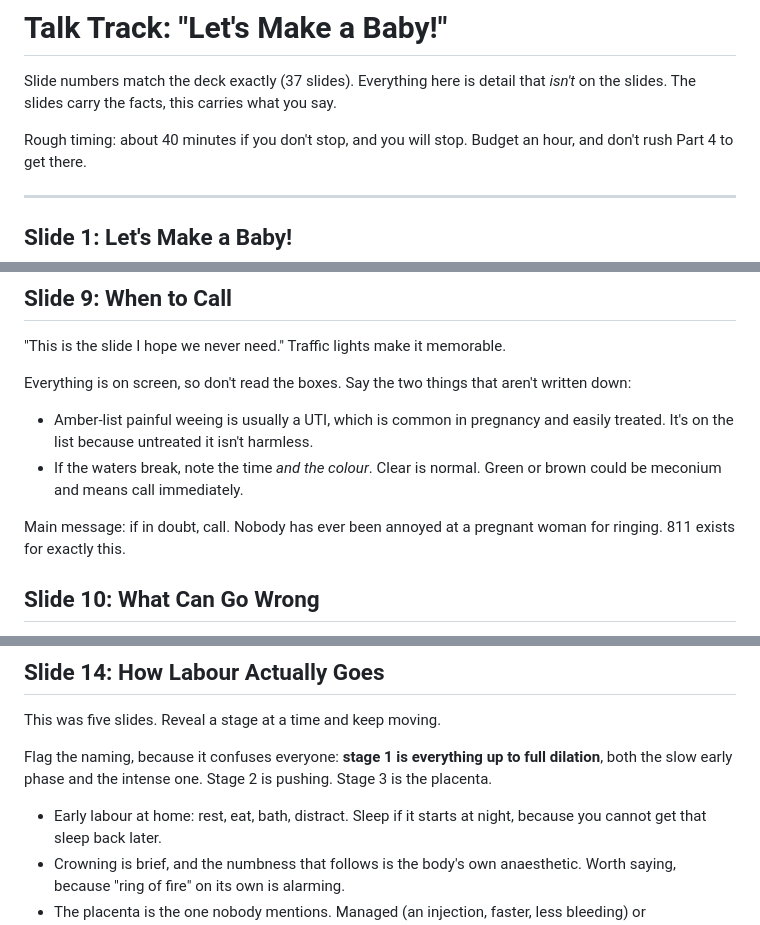
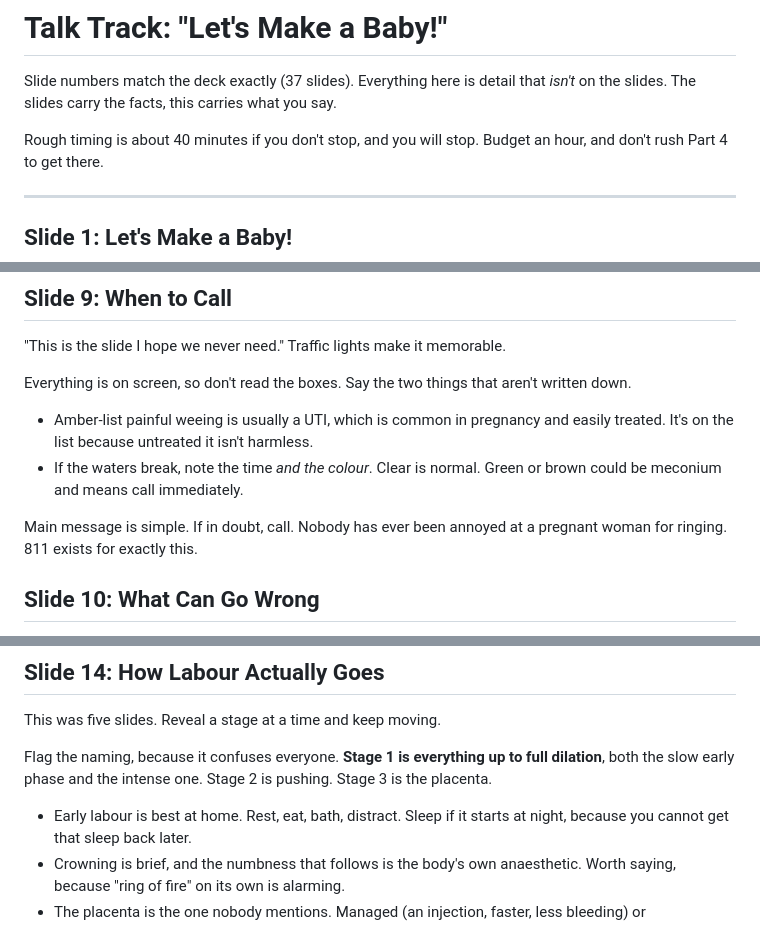
Before and after one commit to georgefairbairn/baby-presentation, a Markdown page: TALK-TRACK.md, 3 parts joined by grey strips. Drawn GitHub-style.

```diff
--- a/TALK-TRACK.md
+++ b/TALK-TRACK.md
@@ -3,7 +3,7 @@
 Slide numbers match the deck exactly (37 slides). Everything here is detail that
 *isn't* on the slides. The slides carry the facts, this carries what you say.
 
-Rough timing: about 40 minutes if you don't stop, and you will stop. Budget an
+Rough timing is about 40 minutes if you don't stop, and you will stop. Budget an
 hour, and don't rush Part 4 to get there.
 
 ---
@@ -137,13 +137,13 @@ The main thing is that it isn't assigned. We choose. Both are fully covered by M
 "This is the slide I hope we never need." Traffic lights make it memorable.
 
 Everything is on screen, so don't read the boxes. Say the two things that aren't
-written down:
+written down.
 - Amber-list painful weeing is usually a UTI, which is common in pregnancy and
   easily treated. It's on the list because untreated it isn't harmless.
 - If the waters break, note the time *and the colour*. Clear is normal. Green or
   brown could be meconium and means call immediately.
 
-Main message: if in doubt, call. Nobody has ever been annoyed at a pregnant woman
+Main message is simple. If in doubt, call. Nobody has ever been annoyed at a pregnant woman
 for ringing. 811 exists for exactly this.
 
 ## Slide 10: What Can Go Wrong
@@ -193,11 +193,11 @@ Transition. "Right. The day itself."
 ## Slide 14: How Labour Actually Goes
 This was five slides. Reveal a stage at a time and keep moving.
 
-Flag the naming, because it confuses everyone: **stage 1 is everything up to full
+Flag the naming, because it confuses everyone. **Stage 1 is everything up to full
 dilation**, both the slow early phase and the intense one. Stage 2 is pushing.
 Stage 3 is the placenta.
 
-- Early labour at home: rest, eat, bath, distract. Sleep if it starts at night,
+- Early labour is best at home. Rest, eat, bath, distract. Sleep if it starts at night,
   because you cannot get that sleep back later.
 - Crowning is brief, and the numbness that follows is the body's own anaesthetic.
   Worth saying, because "ring of fire" on its own is alarming.
```
Also changed, not shown: other parts of TALK-TRACK.md (+7 -7 lines).
